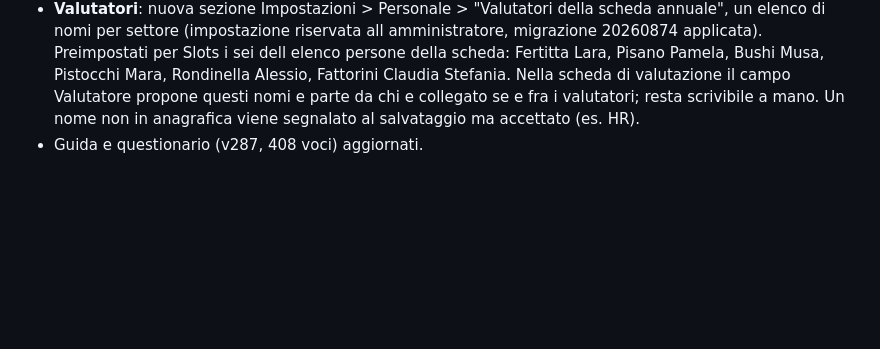
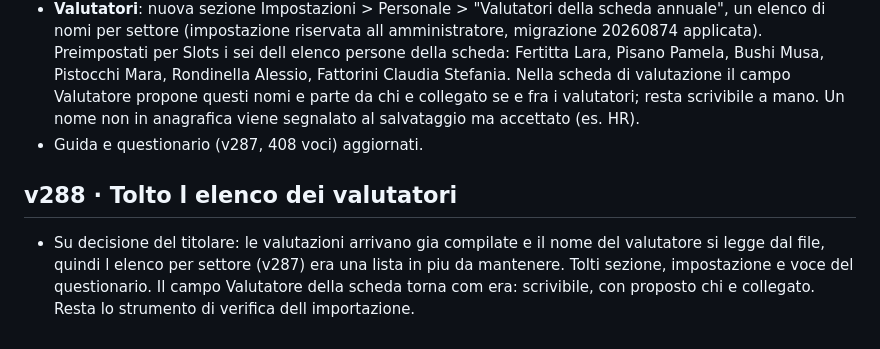
Before and after one commit to digit-diary/digit-diary.github.io, a Markdown page: RAPPORTO_MODIFICHE_v259.md, the part around the change. Rendered like a GitHub page; blank space fills up the shorter version.

Commit message:
v288: tolto l elenco valutatori (schede importate gia compilate); campo Valutatore come prima
Co-Authored-By: Claude Fable 5.1 <noreply@anthropic.com>
Claude-Session: https://claude.ai/code/session_015EqW5kFTnB89Qa5HKh6cYd

```diff
--- a/RAPPORTO_MODIFICHE_v259.md
+++ b/RAPPORTO_MODIFICHE_v259.md
@@ -505,3 +505,6 @@ rifiutata con avviso; ogni modifica finisce nell elenco delle modifiche e nel Re
 - **Verifica dell importazione** con il file ufficiale "Scheda di valutazione Foboslot rev. 2026" eseguita con il parser vero in Node: 11 aree su 11 lette con i punteggi giusti, anno, dati personali (ID valutato e valutatore, settore, funzione, data) e nome del valutatore. Lo strumento resta nel progetto: `node strumenti/verifica_valutazione.js <scheda.xlsx>`.
 - **Valutatori**: nuova sezione Impostazioni > Personale > "Valutatori della scheda annuale", un elenco di nomi per settore (impostazione riservata all amministratore, migrazione 20260874 applicata). Preimpostati per Slots i sei dell elenco persone della scheda: Fertitta Lara, Pisano Pamela, Bushi Musa, Pistocchi Mara, Rondinella Alessio, Fattorini Claudia Stefania. Nella scheda di valutazione il campo Valutatore propone questi nomi e parte da chi e collegato se e fra i valutatori; resta scrivibile a mano. Un nome non in anagrafica viene segnalato al salvataggio ma accettato (es. HR).
 - Guida e questionario (v287, 408 voci) aggiornati.
+
+## v288 · Tolto l elenco dei valutatori
+- Su decisione del titolare: le valutazioni arrivano gia compilate e il nome del valutatore si legge dal file, quindi l elenco per settore (v287) era una lista in piu da mantenere. Tolti sezione, impostazione e voce del questionario. Il campo Valutatore della scheda torna com era: scrivibile, con proposto chi e collegato. Resta lo strumento di verifica dell importazione.
```
